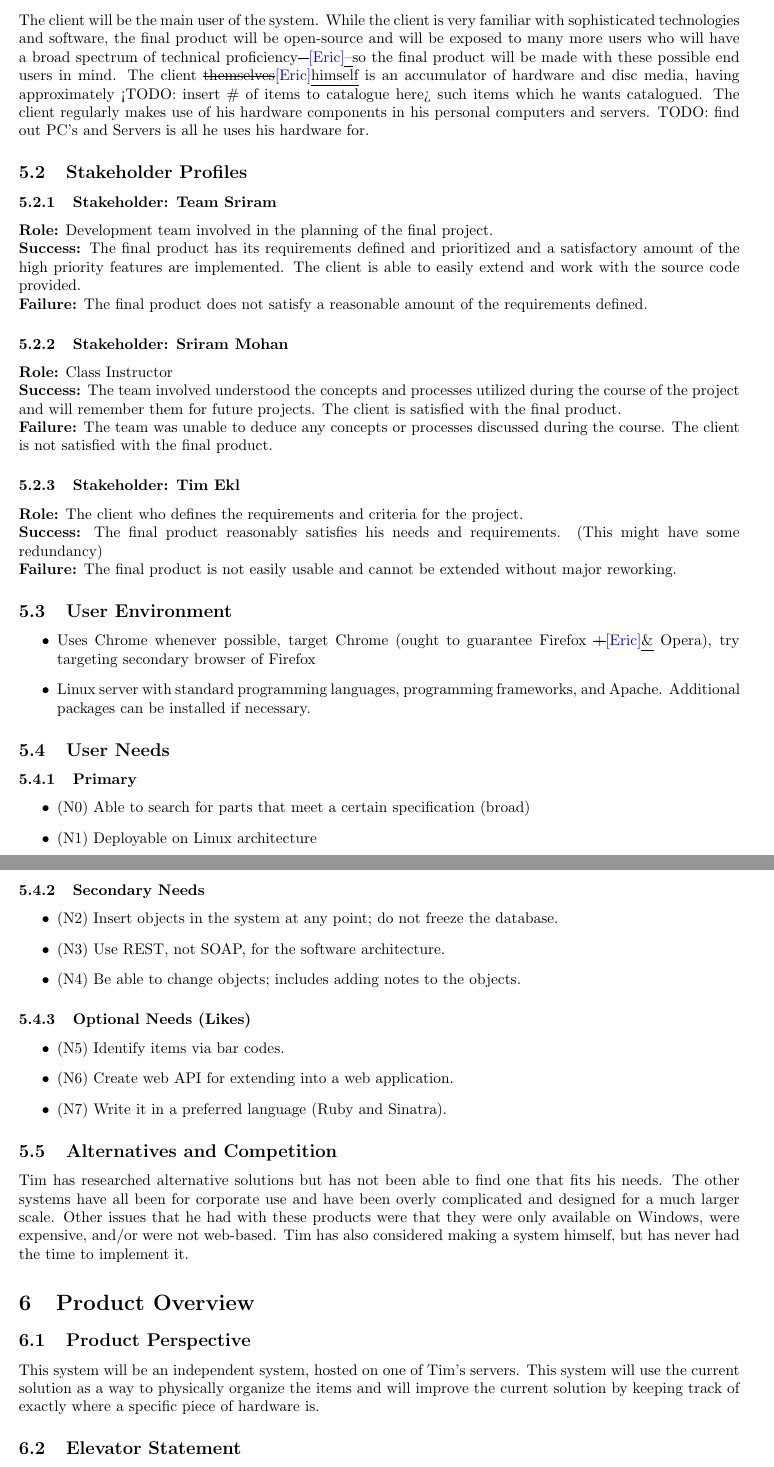
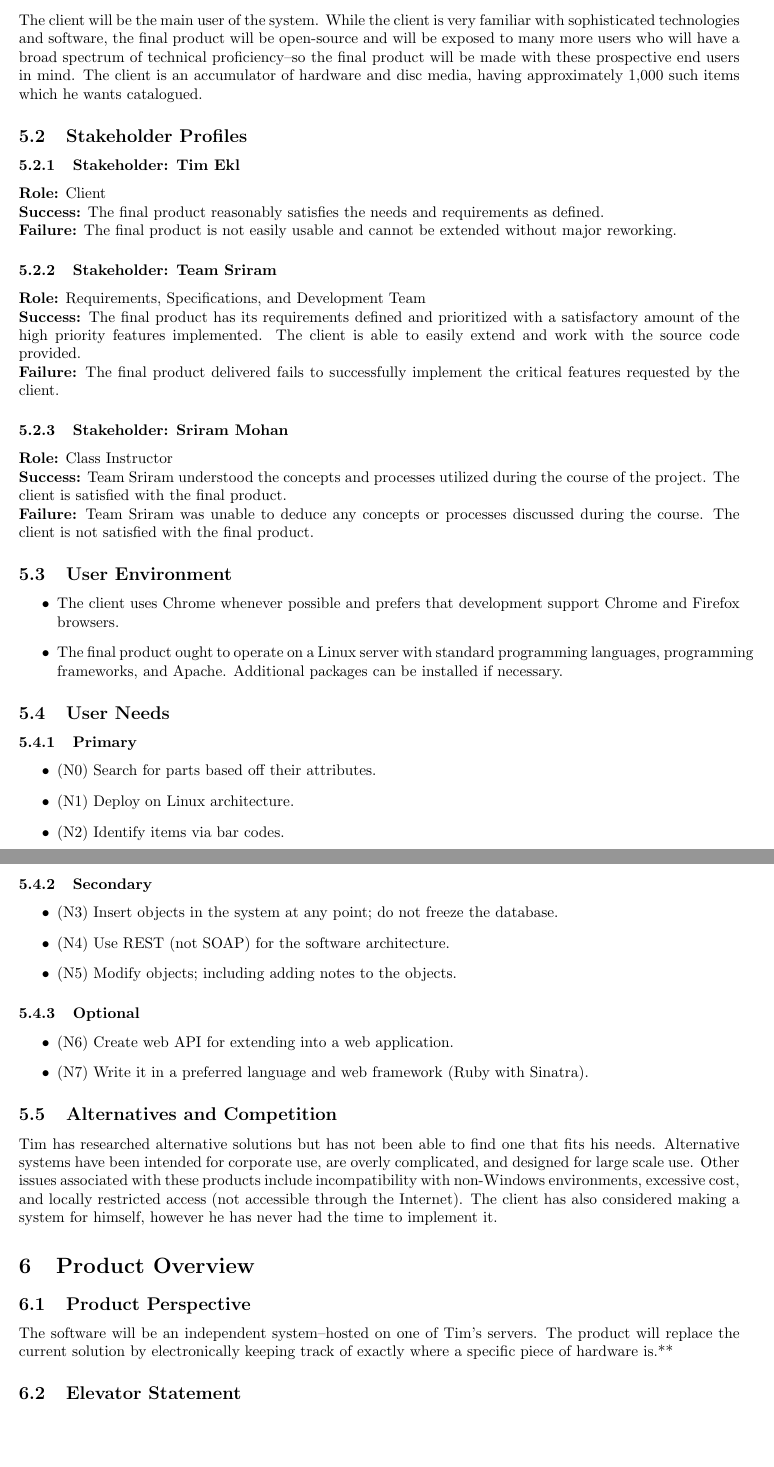
Before and after one commit to PersonalInventoryManager/Docs, a LaTeX document (Milestones/M1.tex): two parts of pages 4 and 5 of 7 before the commit and two parts of pages 4 and 5 of 6 after it, joined at a grey line, cut so that both start at the same text, the shorter picture padded with empty space. Compiled offline with pdfLaTeX.

Commit message:
committing document as it is currently so I can leave

```diff
--- a/Milestones/M1.tex
+++ b/Milestones/M1.tex
@@ -34,57 +34,57 @@ The client currently does not have a software solution in place.  \sout{Currentl
 \section{User/Stakeholder Description}
 
 \subsection{User Profile}
-The client will be the main user of the system. While the client is very familiar with sophisticated technologies and software, the final product will be open-source and will be exposed to many more users who will have a broad spectrum of technical proficiency\sout{- }\eric{}\uline{--}so the final product will be made with these possible end users in mind. The client \sout{themselves}\eric{}\uline{himself} is an accumulator of hardware and disc media, having approximately <TODO: insert \# of items to catalogue here> such items which he wants catalogued. The client regularly makes use of his hardware components in his personal computers and servers. TODO: find out PC’s and Servers is all he uses his hardware for.
+The client will be the main user of the system. While the client is very familiar with sophisticated technologies and software, the final product will be open-source and will be exposed to many more users who will have a broad spectrum of technical proficiency--so the final product will be made with these prospective end users in mind. The client is an accumulator of hardware and disc media, having approximately 1,000 such items which he wants catalogued.
 
 \subsection{Stakeholder Profiles}
 
+\subsubsection{Stakeholder: Tim Ekl}
+\textbf{Role:} Client\\
+\textbf{Success:} The final product reasonably satisfies the needs and requirements as defined.\\
+\textbf{Failure:} The final product is not easily usable and cannot be extended without major reworking.
+
 \subsubsection{Stakeholder: Team Sriram}
-\textbf{Role:} Development team involved in the planning of the final project.\\
-\textbf{Success:} The final product has its requirements defined and prioritized and a satisfactory amount of the high priority features are implemented.  The client is able to easily extend and work with the source code provided.\\
-\textbf{Failure:} The final product does not satisfy a reasonable amount of the requirements defined.
+\textbf{Role:} Requirements, Specifications, and Development Team\\
+\textbf{Success:} The final product has its requirements defined and prioritized with a satisfactory amount of the high priority features implemented.  The client is able to easily extend and work with the source code provided.\\
+\textbf{Failure:} The final product delivered fails to successfully implement the critical features requested by the client.
 
 \subsubsection{Stakeholder: Sriram Mohan}
 \textbf{Role:} Class Instructor\\
-\textbf{Success:} The team involved understood the concepts and processes utilized during the course of the project and will remember them for future projects. The client is satisfied with the final product.\\
-\textbf{Failure:} The team was unable to deduce any concepts or processes discussed during the course. The client is not satisfied with the final product.
-
-\subsubsection{Stakeholder: Tim Ekl}
-\textbf{Role:} The client who defines the requirements and criteria for the project.\\
-\textbf{Success:} The final product reasonably satisfies his needs and requirements. (This might have some redundancy)\\
-\textbf{Failure:} The final product is not easily usable and cannot be extended without major reworking.
+\textbf{Success:} Team Sriram understood the concepts and processes utilized during the course of the project. The client is satisfied with the final product.\\
+\textbf{Failure:} Team Sriram was unable to deduce any concepts or processes discussed during the course. The client is not satisfied with the final product.
 
 \subsection{User Environment}
 \begin{itemize}
-\item Uses Chrome whenever possible, target Chrome (ought to guarantee Firefox \sout{+}\eric{}\uline{\&} Opera), try targeting secondary browser of Firefox
-\item Linux server with standard programming languages, programming frameworks, and Apache.  Additional packages can be installed if necessary.
+\item The client uses Chrome whenever possible and prefers that development support Chrome and Firefox browsers.
+\item The final product ought to operate on a Linux server with standard programming languages, programming frameworks, and Apache.  Additional packages can be installed if necessary.
 \end{itemize}
 
 \subsection{User Needs}
 \subsubsection{Primary}
 \begin{itemize}
-\item (N0) Able to search for parts that meet a certain specification (broad)
-\item (N1) Deployable on Linux architecture
+\item (N0) Search for parts based off their attributes.
+\item (N1) Deploy on Linux architecture.
+\item (N2) Identify items via bar codes.
 \end{itemize}
-\subsubsection{Secondary Needs}
+\subsubsection{Secondary}
 \begin{itemize}
-\item (N2) Insert objects in the system at any point; do not freeze the database.
-\item (N3) Use REST, not SOAP, for the software architecture.
-\item (N4) Be able to change objects; includes adding notes to the objects.
+\item (N3) Insert objects in the system at any point; do not freeze the database.
+\item (N4) Use REST (not SOAP) for the software architecture.
+\item (N5) Modify objects; including adding notes to the objects.
 \end{itemize}
-\subsubsection{Optional Needs (Likes)}
+\subsubsection{Optional}
 \begin{itemize}
-\item (N5) Identify items via bar codes.
 \item (N6) Create web API for extending into a web application.
-\item (N7) Write it in a preferred language (Ruby and Sinatra).
+\item (N7) Write it in a preferred language and web framework (Ruby with Sinatra).
 \end{itemize}
 
 
 \subsection{Alternatives and Competition}
-Tim has researched alternative solutions but has not been able to find one that fits his needs.  The other systems have all been for corporate use and have been overly complicated and designed for a much larger scale.  Other issues that he had with these products were that they were only available on Windows, were expensive, and/or were not web-based.  Tim has also considered making a system himself, but has never had the time to implement it.
+Tim has researched alternative solutions but has not been able to find one that fits his needs.  Alternative systems have been intended for corporate use, are overly complicated, and designed for large scale use.  Other issues associated with these products include incompatibility with non-Windows environments, excessive cost, and locally restricted access (not accessible through the Internet).  The client has also considered making a system for himself, however he has never had the time to implement it.
 
 \section{Product Overview}
 
 \subsection{Product Perspective}
-This system will be an independent system, hosted on one of Tim's servers.  This system will use the current solution as a way to physically organize the items and will improve the current solution by keeping track of exactly where a specific piece of hardware is.
+The software will be an independent system--hosted on one of Tim's servers.  The product will replace the current solution by electronically keeping track of exactly where a specific piece of hardware is.**
 
 \subsection{Elevator Statement}
```
Also changed, not shown: Milestones/M1.pdf, Milestones/M1.tex (22 more changed lines), 1 other file.
